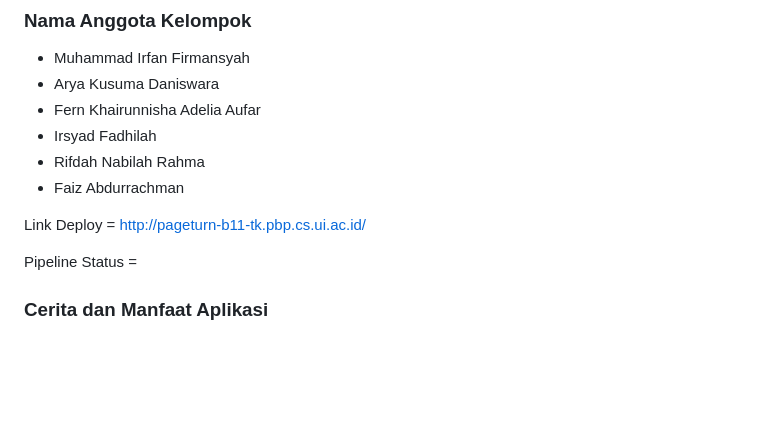
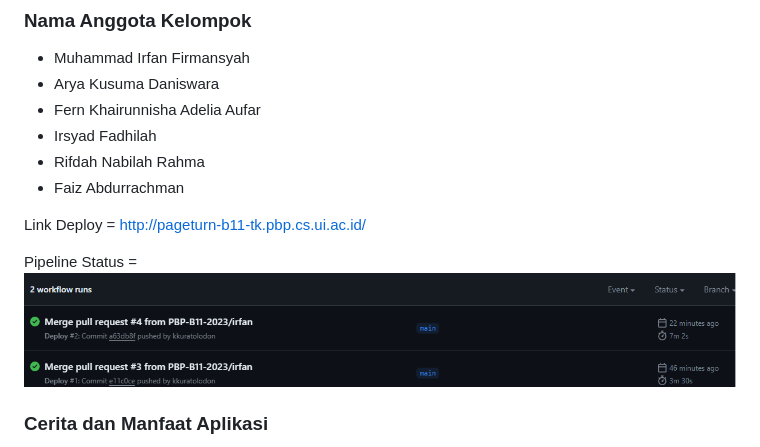
Before and after one commit to PBP-B11-2023/PageTurn, a Markdown page: README.md, the part around the change. Drawn GitHub-style; blank space fills up the shorter version.

Commit message:
readme Done

```diff
--- a/README.md
+++ b/README.md
@@ -10,7 +10,8 @@
 
 Link Deploy = http://pageturn-b11-tk.pbp.cs.ui.ac.id/
 
-Pipeline Status =
+Pipeline Status = ![Image Alt Text](Pictures/Untitled.png)
+
 
 
 ### Cerita dan Manfaat Aplikasi
```
